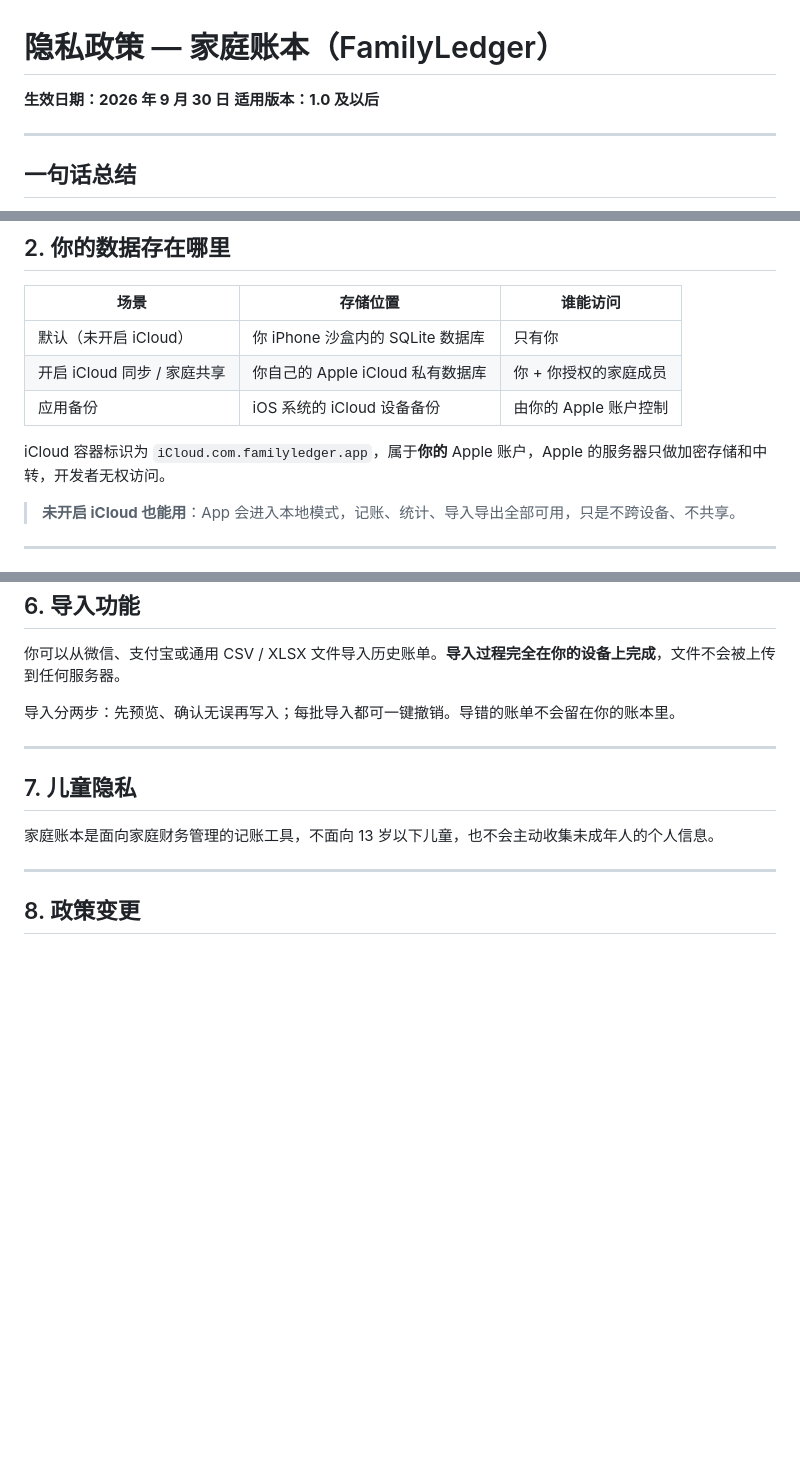
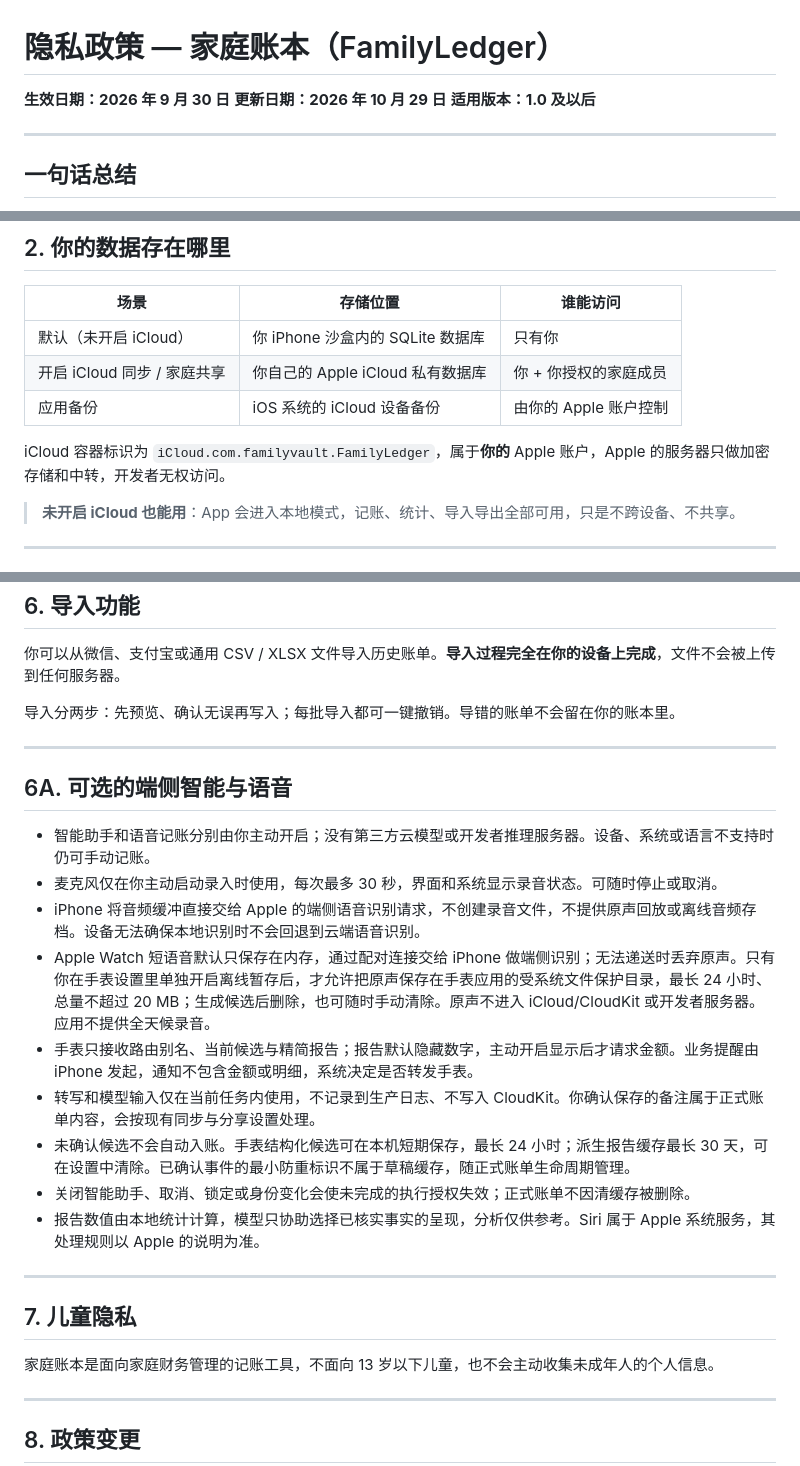
Before and after one commit to ChaiPL/familyledger-privacy, a Markdown page: PRIVACY.md, 3 parts joined by grey strips. Rendered like a GitHub page; blank space fills up the shorter version.

Commit message:
docs: publish on-device AI and Watch privacy disclosure

```diff
--- a/PRIVACY.md
+++ b/PRIVACY.md
@@ -1,6 +1,7 @@
 # 隐私政策 — 家庭账本（FamilyLedger）
 
 **生效日期：2026 年 9 月 30 日**
+**更新日期：2026 年 10 月 29 日**
 **适用版本：1.0 及以后**
 
 ---
@@ -32,7 +33,7 @@
 | 开启 iCloud 同步 / 家庭共享 | 你自己的 Apple iCloud 私有数据库 | 你 + 你授权的家庭成员 |
 | 应用备份 | iOS 系统的 iCloud 设备备份 | 由你的 Apple 账户控制 |
 
-iCloud 容器标识为 `iCloud.com.familyledger.app`，属于**你的** Apple 账户，Apple 的服务器只做加密存储和中转，开发者无权访问。
+iCloud 容器标识为 `iCloud.com.familyvault.FamilyLedger`，属于**你的** Apple 账户，Apple 的服务器只做加密存储和中转，开发者无权访问。
 
 > **未开启 iCloud 也能用**：App 会进入本地模式，记账、统计、导入导出全部可用，只是不跨设备、不共享。
 
@@ -76,6 +77,20 @@ Face ID 的生物特征数据由 iOS 保管在设备安全区（Secure Enclave
 
 ---
 
+## 6A. 可选的端侧智能与语音
+
+- 智能助手和语音记账分别由你主动开启；没有第三方云模型或开发者推理服务器。设备、系统或语言不支持时仍可手动记账。
+- 麦克风仅在你主动启动录入时使用，每次最多 30 秒，界面和系统显示录音状态。可随时停止或取消。
+- iPhone 将音频缓冲直接交给 Apple 的端侧语音识别请求，不创建录音文件，不提供原声回放或离线音频存档。设备无法确保本地识别时不会回退到云端语音识别。
+- Apple Watch 短语音默认只保存在内存，通过配对连接交给 iPhone 做端侧识别；无法递送时丢弃原声。只有你在手表设置里单独开启离线暂存后，才允许把原声保存在手表应用的受系统文件保护目录，最长 24 小时、总量不超过 20 MB；生成候选后删除，也可随时手动清除。原声不进入 iCloud/CloudKit 或开发者服务器。应用不提供全天候录音。
+- 手表只接收路由别名、当前候选与精简报告；报告默认隐藏数字，主动开启显示后才请求金额。业务提醒由 iPhone 发起，通知不包含金额或明细，系统决定是否转发手表。
+- 转写和模型输入仅在当前任务内使用，不记录到生产日志、不写入 CloudKit。你确认保存的备注属于正式账单内容，会按现有同步与分享设置处理。
+- 未确认候选不会自动入账。手表结构化候选可在本机短期保存，最长 24 小时；派生报告缓存最长 30 天，可在设置中清除。已确认事件的最小防重标识不属于草稿缓存，随正式账单生命周期管理。
+- 关闭智能助手、取消、锁定或身份变化会使未完成的执行授权失效；正式账单不因清缓存被删除。
+- 报告数值由本地统计计算，模型只协助选择已核实事实的呈现，分析仅供参考。Siri 属于 Apple 系统服务，其处理规则以 Apple 的说明为准。
+
+---
+
 ## 7. 儿童隐私
 
 家庭账本是面向家庭财务管理的记账工具，不面向 13 岁以下儿童，也不会主动收集未成年人的个人信息。
```
